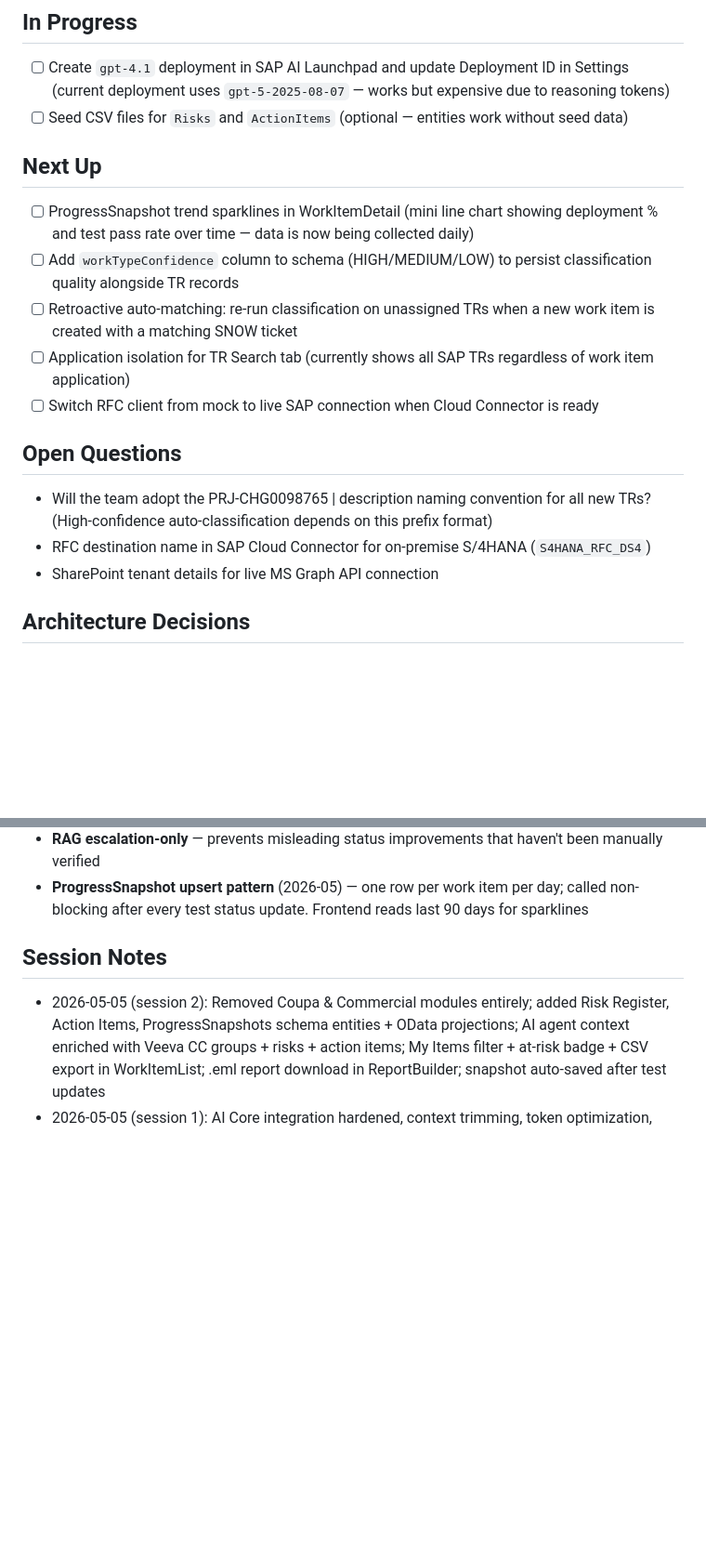
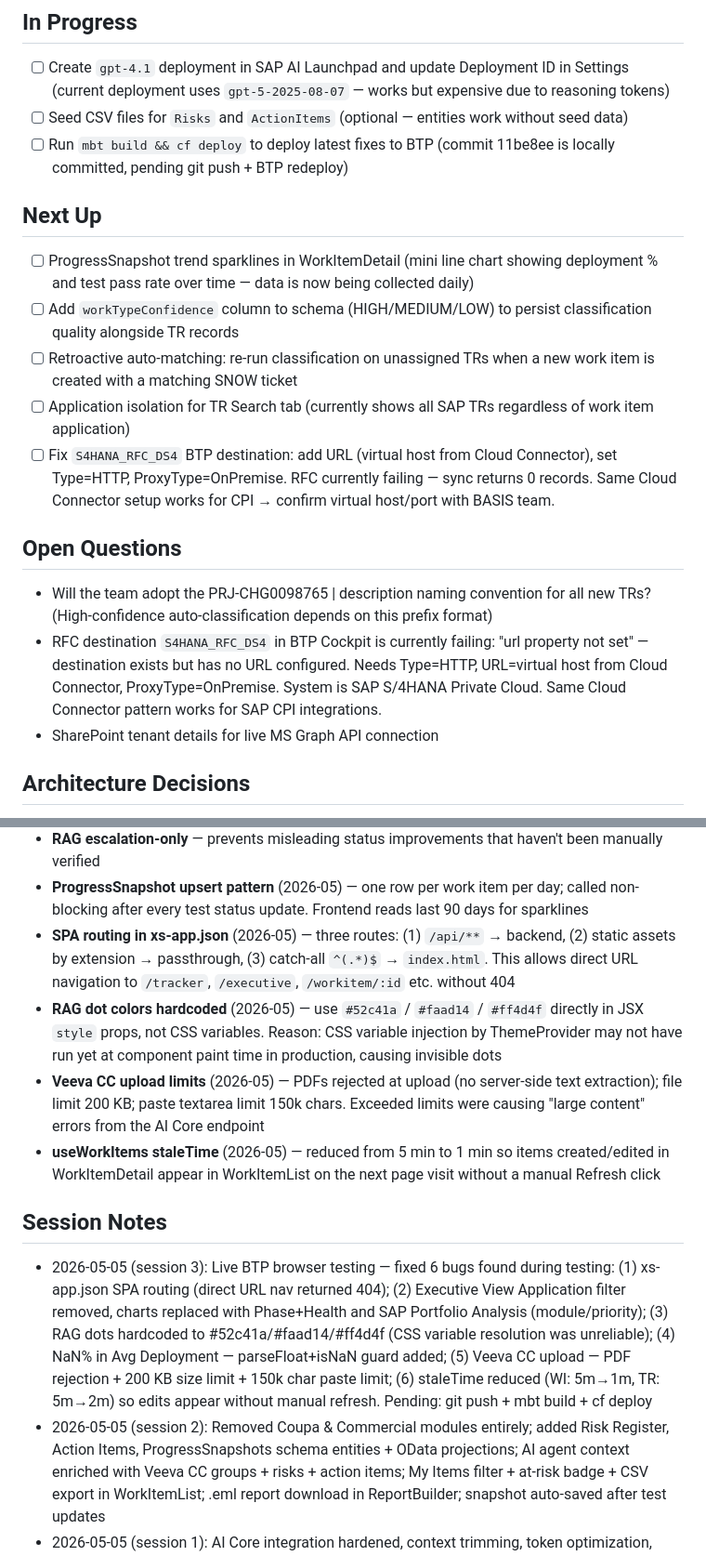
Before and after one commit to Nikhil28281998/sap_projectmanagment, a Markdown page: context/progress-tracker.md, 2 parts joined by grey strips. Shown at 93% size. GitHub-like rendering; blank space fills up the shorter version.

Commit message:
docs: note RFC destination misconfiguration + S4HANA private cloud
Co-Authored-By: Claude Sonnet 4.6 <noreply@anthropic.com>

```diff
--- a/context/progress-tracker.md
+++ b/context/progress-tracker.md
@@ -135,6 +135,8 @@ Post-deployment feature hardening — app is live on SAP BTP Cloud Foundry.
 - [ ] Create `gpt-4.1` deployment in SAP AI Launchpad and update Deployment ID in Settings
       (current deployment uses `gpt-5-2025-08-07` — works but expensive due to reasoning tokens)
 - [ ] Seed CSV files for `Risks` and `ActionItems` (optional — entities work without seed data)
+- [ ] Run `mbt build && cf deploy` to deploy latest fixes to BTP (commit 11be8ee is locally committed,
+      pending git push + BTP redeploy)
 
 ## Next Up
 
@@ -146,13 +148,18 @@ Post-deployment feature hardening — app is live on SAP BTP Cloud Foundry.
       item is created with a matching SNOW ticket
 - [ ] Application isolation for TR Search tab (currently shows all SAP TRs regardless of
       work item application)
-- [ ] Switch RFC client from mock to live SAP connection when Cloud Connector is ready
+- [ ] Fix `S4HANA_RFC_DS4` BTP destination: add URL (virtual host from Cloud Connector),
+      set Type=HTTP, ProxyType=OnPremise. RFC currently failing — sync returns 0 records.
+      Same Cloud Connector setup works for CPI → confirm virtual host/port with BASIS team.
 
 ## Open Questions
 
 - Will the team adopt the PRJ-CHG0098765 | description naming convention for all new TRs?
   (High-confidence auto-classification depends on this prefix format)
-- RFC destination name in SAP Cloud Connector for on-premise S/4HANA (`S4HANA_RFC_DS4`)
+- RFC destination `S4HANA_RFC_DS4` in BTP Cockpit is currently failing: "url property not
+  set" — destination exists but has no URL configured. Needs Type=HTTP, URL=virtual host
+  from Cloud Connector, ProxyType=OnPremise. System is SAP S/4HANA Private Cloud.
+  Same Cloud Connector pattern works for SAP CPI integrations.
 - SharePoint tenant details for live MS Graph API connection
 
 ## Architecture Decisions
@@ -188,9 +195,27 @@ Post-deployment feature hardening — app is live on SAP BTP Cloud Foundry.
   manually verified
 - **ProgressSnapshot upsert pattern** (2026-05) — one row per work item per day; called
   non-blocking after every test status update. Frontend reads last 90 days for sparklines
+- **SPA routing in xs-app.json** (2026-05) — three routes: (1) `/api/**` → backend, (2) static
+  assets by extension → passthrough, (3) catch-all `^(.*)$` → `index.html`. This allows direct
+  URL navigation to `/tracker`, `/executive`, `/workitem/:id` etc. without 404
+- **RAG dot colors hardcoded** (2026-05) — use `#52c41a` / `#faad14` / `#ff4d4f` directly in JSX
+  `style` props, not CSS variables. Reason: CSS variable injection by ThemeProvider may not have
+  run yet at component paint time in production, causing invisible dots
+- **Veeva CC upload limits** (2026-05) — PDFs rejected at upload (no server-side text extraction);
+  file limit 200 KB; paste textarea limit 150k chars. Exceeded limits were causing "large content"
+  errors from the AI Core endpoint
+- **useWorkItems staleTime** (2026-05) — reduced from 5 min to 1 min so items created/edited in
+  WorkItemDetail appear in WorkItemList on the next page visit without a manual Refresh click
 
 ## Session Notes
 
+- 2026-05-05 (session 3): Live BTP browser testing — fixed 6 bugs found during testing:
+  (1) xs-app.json SPA routing (direct URL nav returned 404); (2) Executive View Application
+  filter removed, charts replaced with Phase+Health and SAP Portfolio Analysis (module/priority);
+  (3) RAG dots hardcoded to #52c41a/#faad14/#ff4d4f (CSS variable resolution was unreliable);
+  (4) NaN% in Avg Deployment — parseFloat+isNaN guard added; (5) Veeva CC upload — PDF
+  rejection + 200 KB size limit + 150k char paste limit; (6) staleTime reduced (WI: 5m→1m,
+  TR: 5m→2m) so edits appear without manual refresh. Pending: git push + mbt build + cf deploy
 - 2026-05-05 (session 2): Removed Coupa & Commercial modules entirely; added Risk Register,
   Action Items, ProgressSnapshots schema entities + OData projections; AI agent context enriched
   with Veeva CC groups + risks + action items; My Items filter + at-risk badge + CSV export in
```
